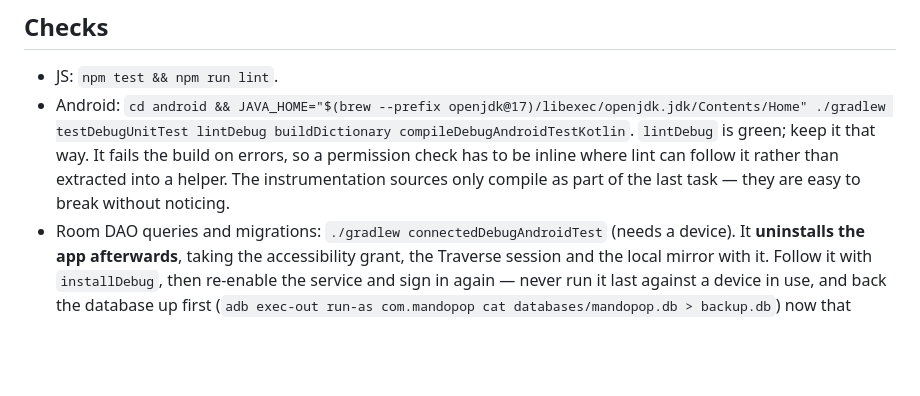
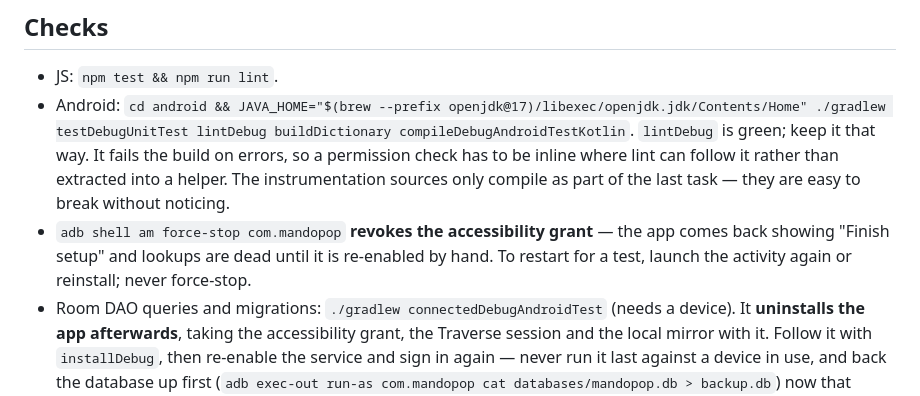
Before and after one commit to dragland/mandopop, a Markdown page: AGENTS.md, the part around the change. Drawn GitHub-style; blank space fills up the shorter version.

Commit message:
Note that force-stopping revokes the accessibility grant

```diff
--- a/AGENTS.md
+++ b/AGENTS.md
@@ -13,6 +13,7 @@
 
 - JS: `npm test && npm run lint`.
 - Android: `cd android && JAVA_HOME="$(brew --prefix openjdk@17)/libexec/openjdk.jdk/Contents/Home" ./gradlew testDebugUnitTest lintDebug buildDictionary compileDebugAndroidTestKotlin`. `lintDebug` is green; keep it that way. It fails the build on errors, so a permission check has to be inline where lint can follow it rather than extracted into a helper. The instrumentation sources only compile as part of the last task — they are easy to break without noticing.
+- `adb shell am force-stop com.mandopop` **revokes the accessibility grant** — the app comes back showing "Finish setup" and lookups are dead until it is re-enabled by hand. To restart for a test, launch the activity again or reinstall; never force-stop.
 - Room DAO queries and migrations: `./gradlew connectedDebugAndroidTest` (needs a device). It **uninstalls the app afterwards**, taking the accessibility grant, the Traverse session and the local mirror with it. Follow it with `installDebug`, then re-enable the service and sign in again — never run it last against a device in use, and back the database up first (`adb exec-out run-as com.mandopop cat databases/mandopop.db > backup.db`) now that refilling it costs ~940 remote reads.
 
 ## Constraints
```
